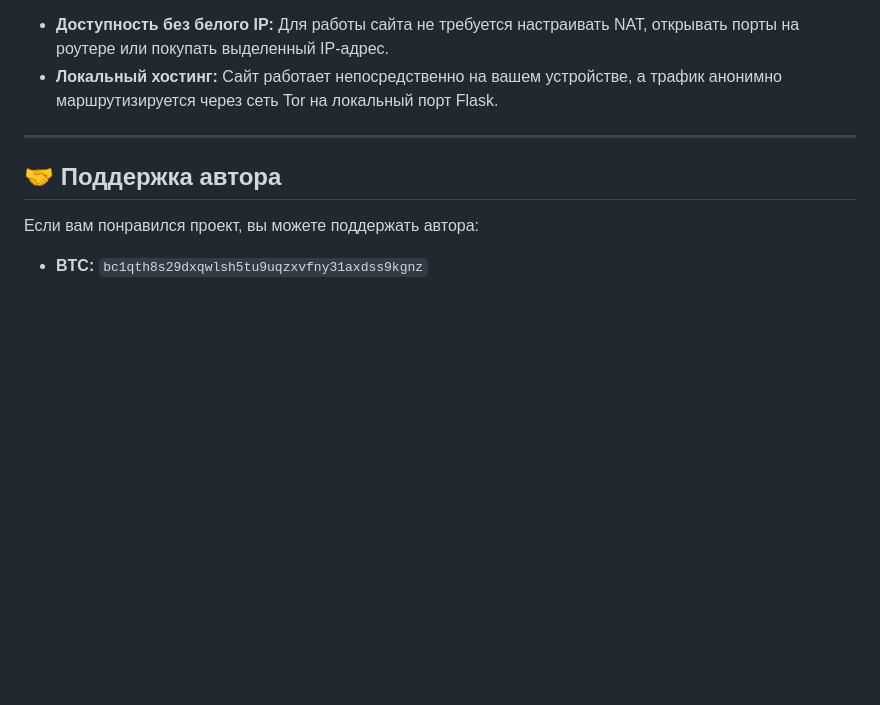
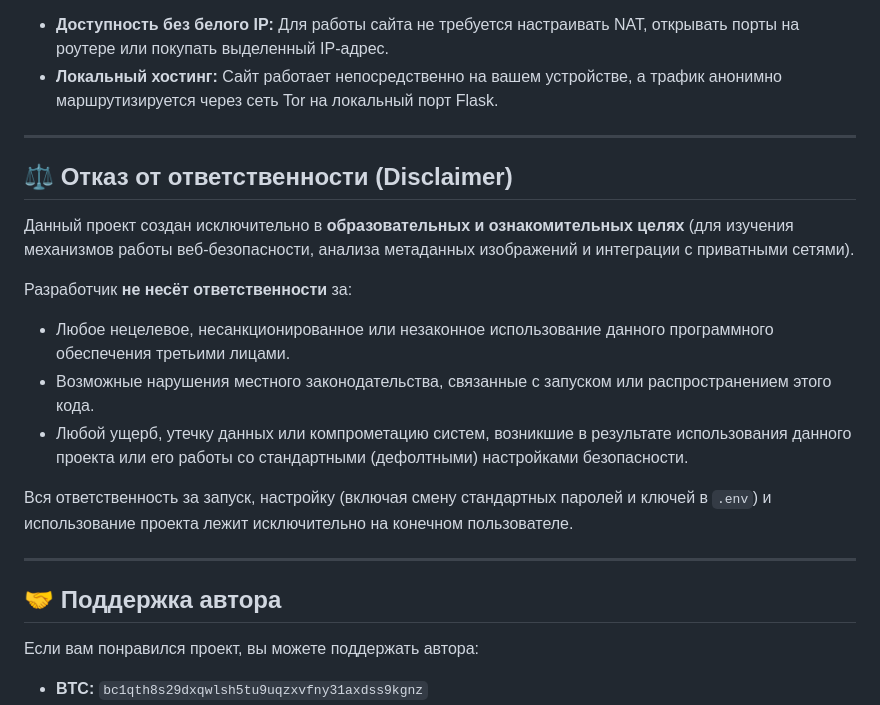
Before and after one commit to Jeekepep/tor-anon-website, a Markdown page: README.md, the part around the change. GitHub-like rendering; blank space fills up the shorter version.

```diff
--- a/README.md
+++ b/README.md
@@ -74,6 +74,19 @@ python app.py
 
 ---
 
+## ⚖️ Отказ от ответственности (Disclaimer)
+
+Данный проект создан исключительно в **образовательных и ознакомительных целях** (для изучения механизмов работы веб-безопасности, анализа метаданных изображений и интеграции с приватными сетями).
+
+Разработчик **не несёт ответственности** за:
+* Любое нецелевое, несанкционированное или незаконное использование данного программного обеспечения третьими лицами.
+* Возможные нарушения местного законодательства, связанные с запуском или распространением этого кода.
+* Любой ущерб, утечку данных или компрометацию систем, возникшие в результате использования данного проекта или его работы со стандартными (дефолтными) настройками безопасности.
+
+Вся ответственность за запуск, настройку (включая смену стандартных паролей и ключей в `.env`) и использование проекта лежит исключительно на конечном пользователе.
+
+---
+
 ## 🤝 Поддержка автора
 
 Если вам понравился проект, вы можете поддержать автора:
```
